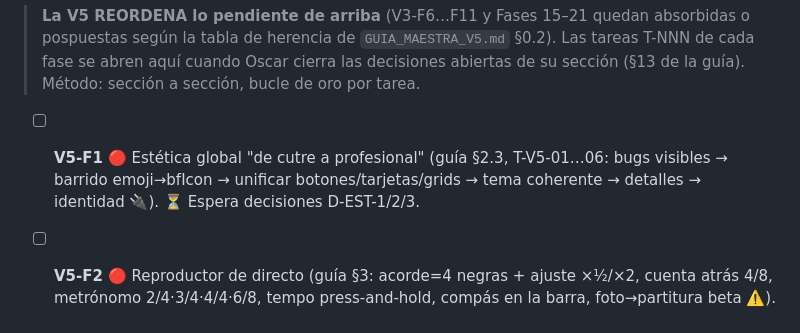
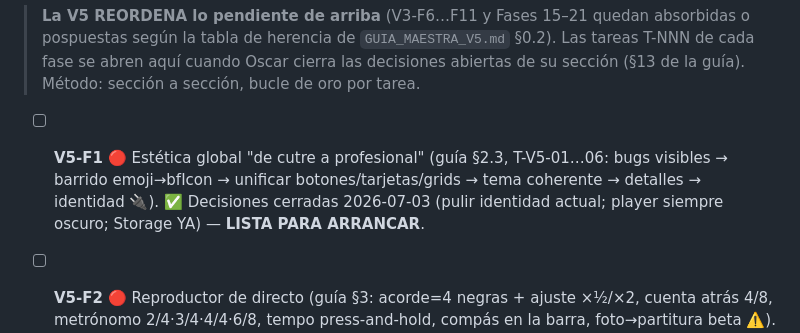
Before and after one commit to kabalah314-ux/chordflow, a Markdown page: harness/ROADMAP.md, the part around the change. Rendered like a GitHub page.

```diff
--- a/harness/ROADMAP.md
+++ b/harness/ROADMAP.md
@@ -672,7 +672,8 @@
 
 - [ ] **V5-F1** 🔴 Estética global "de cutre a profesional" (guía §2.3, T-V5-01…06: bugs visibles →
       barrido emoji→bfIcon → unificar botones/tarjetas/grids → tema coherente → detalles → identidad 🔌).
-      ⏳ Espera decisiones D-EST-1/2/3.
+      ✅ Decisiones cerradas 2026-07-03 (pulir identidad actual; player siempre oscuro; Storage YA) —
+      **LISTA PARA ARRANCAR**.
 - [ ] **V5-F2** 🔴 Reproductor de directo (guía §3: acorde=4 negras + ajuste ×½/×2, cuenta atrás 4/8,
       metrónomo 2/4·3/4·4/4·6/8, tempo press-and-hold, compás en la barra, foto→partitura beta ⚠️).
       El motor (`sync_engine.js`) NO se toca. ⏳ Espera D-PLY-1/2/3.
```
Also changed, not shown: GUIA_MAESTRA_V5.md (+19 -17 lines).
